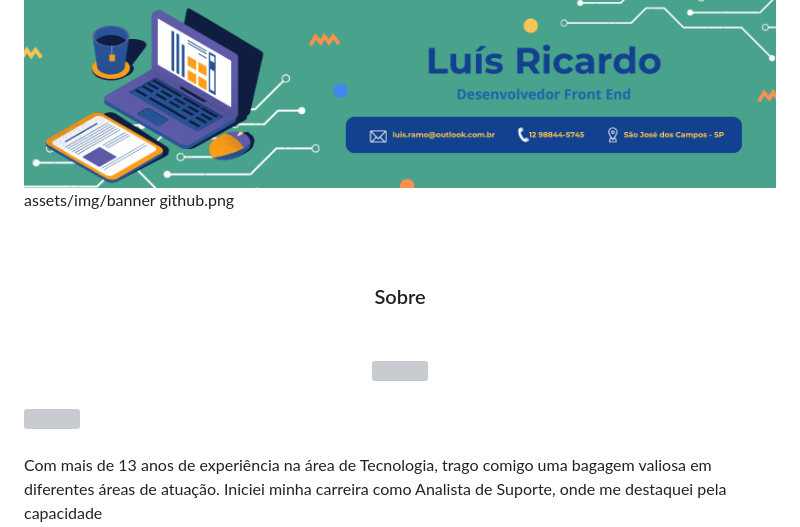
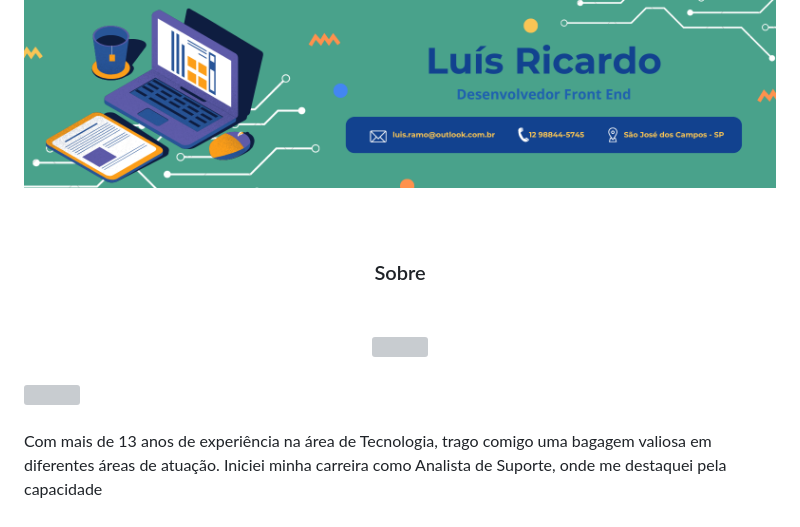
Before and after one commit to Lrrsouza/Lrrsouza, a Markdown page: README.md, the part around one of its changes. Rendered like a GitHub page; grey boxes are pictures that could not be loaded.

```diff
--- a/README.md
+++ b/README.md
@@ -3,10 +3,6 @@
 <div align="center">
   <img  src="https://github.com/Lrrsouza/Lrrsouza/blob/main/assets/img/banner%20github.png?raw=true" />
 </div>
-
-assets/img/banner github.png
-
-###
 
 <h3 align="left"></h3>
 
```
Also changed, not shown: other parts of README.md (+1 -1 lines).
